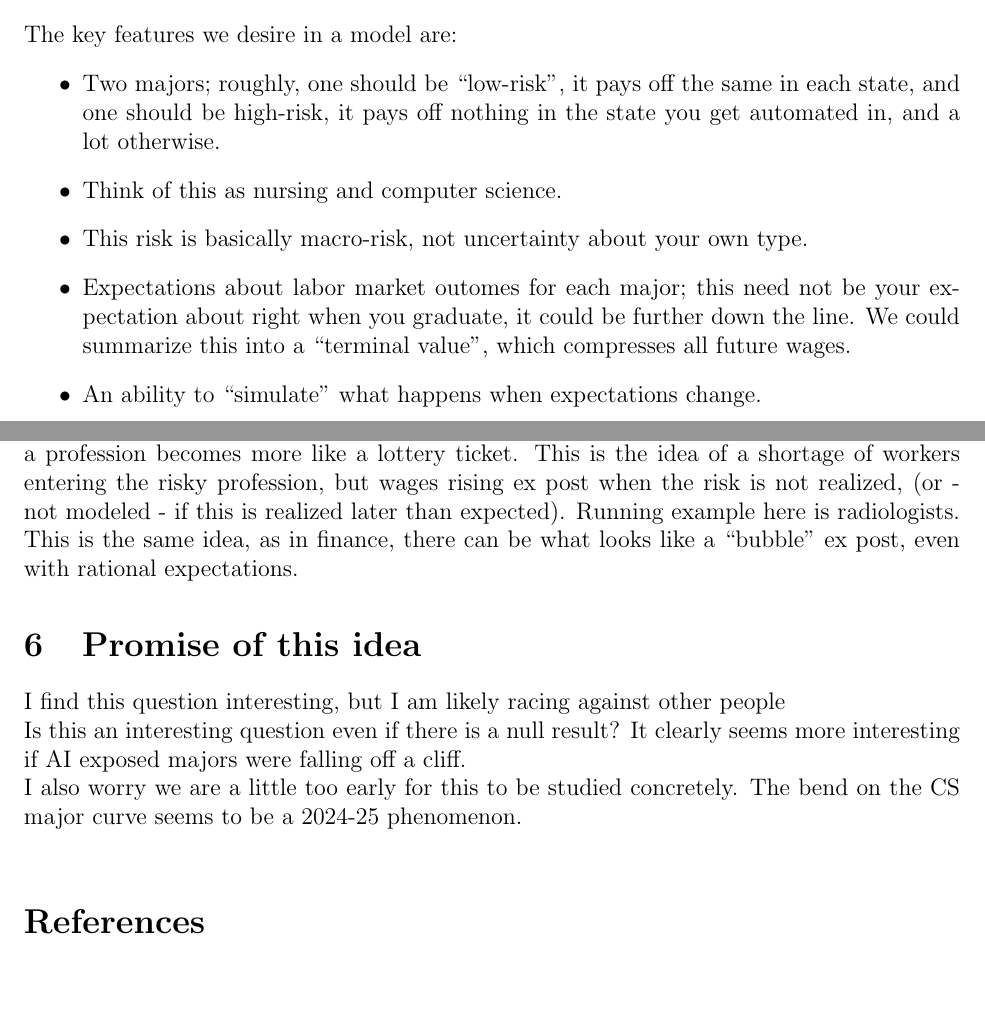
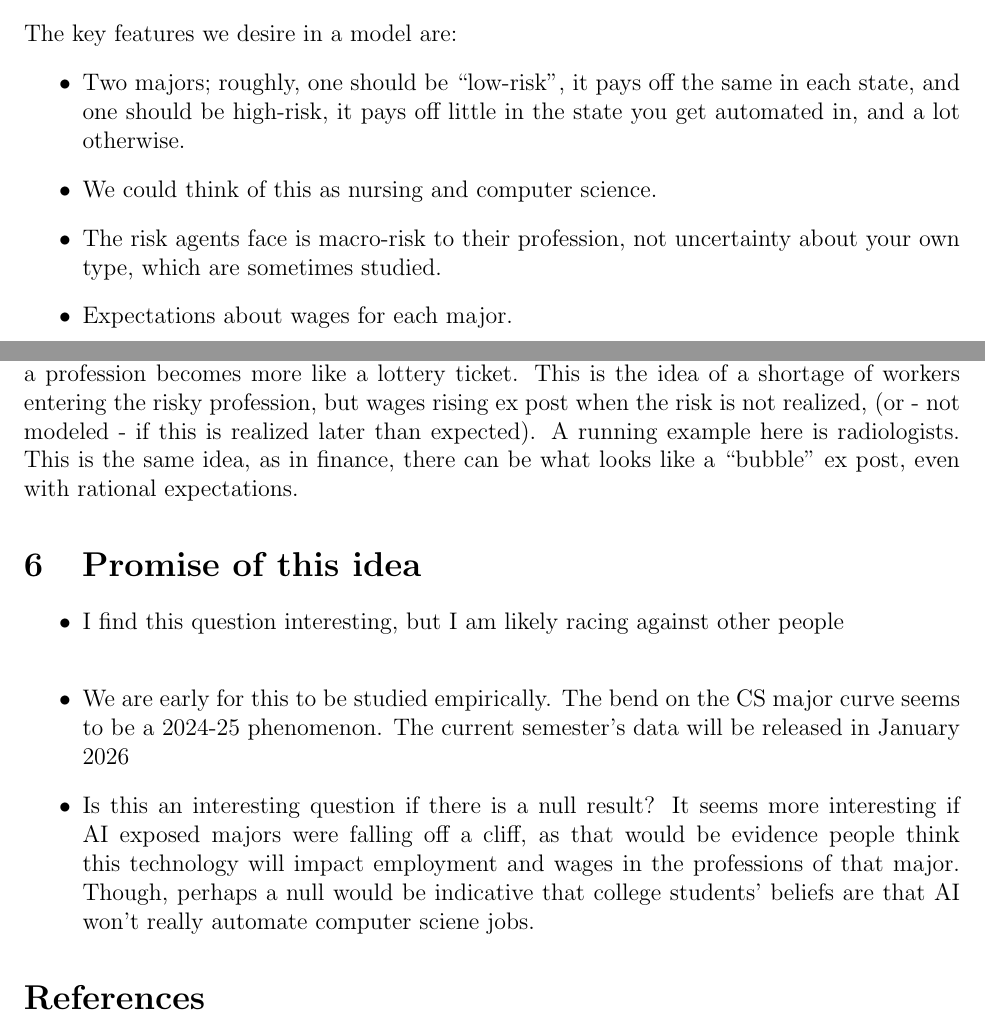
Before and after one commit to jeffreyohlecon/collegeexposureai, a LaTeX document (memos/dec_10.tex): two parts of pages 4 and 8 of 9 before the commit and two parts of pages 4 and 9 of 10 after it, joined at a grey line, cut so that both start at the same text, the shorter picture padded with empty space. Compiled offline with pdfLaTeX.

Commit message:
tweaks
tweaks

```diff
--- a/memos/dec_10.tex
+++ b/memos/dec_10.tex
@@ -204,11 +207,10 @@ It seems like if anything was happening, it was not happening until this year. S
 \section{A simple model of major choice in response to substitutes}
 The key features we desire in a model are:
 \begin{itemize}
-\item Two majors; roughly, one should be ``low-risk'', it pays off the same in each state, and one should be high-risk, it pays off nothing in the state you get automated in, and a lot otherwise.
-\item Think of this as nursing and computer science.
-\item  This risk is basically macro-risk, not uncertainty about your own type.
-\item Expectations about labor market outomes for each major; this need not be your expectation about right when you graduate, it could be further down the line. We could summarize this into a ``terminal value'', which compresses all future wages.
-\item An ability to ``simulate'' what happens when expectations change.
+\item Two majors; roughly, one should be ``low-risk'', it pays off the same in each state, and one should be high-risk, it pays off little in the state you get automated in, and a lot otherwise.
+\item We could think of this as nursing and computer science.
+\item The risk agents face is macro-risk to their profession, not uncertainty about your own type, which are sometimes studied.
+\item Expectations about wages for each major.
 \item A delay between when you decide your major and get your first job (I am not sure this is important)
 \end{itemize}
 
@@ -296,13 +298,19 @@ Ex post wages in the risky sector depend on realized demand, and the more confid
 
 $$\frac{\partial w_{r,H}}{\partial p_H} = \frac{(a_L - a_H)}{2b} < 0$$
 
- This is not a deviation from rational expectations, it is just that as $p_H \to 0$, entering a profession becomes more like a lottery ticket. This is the idea of a shortage of workers entering the risky profession, but wages rising ex post when the risk is not realized, (or - not modeled - if this is realized later than expected).  Running example here is radiologists.  This is the same idea, as in finance, there can be what looks like a ``bubble'' ex post, even with rational expectations.
+ This is not a deviation from rational expectations, it is just that as $p_H \to 0$, entering a profession becomes more like a lottery ticket. This is the idea of a shortage of workers entering the risky profession, but wages rising ex post when the risk is not realized, (or - not modeled - if this is realized later than expected).  A running example here is radiologists.  This is the same idea, as in finance, there can be what looks like a ``bubble'' ex post, even with rational expectations.
 
 
 \section{Promise of this idea}
-I find this question interesting, but I am likely racing against other people\\
-Is this an interesting question even if there is a null result? It clearly seems more interesting if AI exposed majors were falling off a cliff.  \\
-I also worry we are a little too early for this to be studied concretely. The bend on the CS major curve seems to be a 2024-25 phenomenon.  \\
+
+\begin{itemize}
+\item   I find this question interesting, but I am likely racing against other people\\
+\item We are early for this to be studied empirically. The bend on the CS major curve seems to be a 2024-25 phenomenon. The current semester's data will be released in January 2026
+\item Is this an interesting question if there is a null result? It seems more interesting if AI exposed majors were falling off a cliff, as that would be evidence people think this technology will impact employment and wages in the professions of that major. Though, perhaps a null would be indicative that college students' beliefs are that AI won't really automate computer sciene jobs.
+
+
+
+\end{itemize}
 
 
 
```
Also changed, not shown: memos/dec_10.pdf (deleted), memos/dec_10.tex (19 more changed lines), 8 other files.
